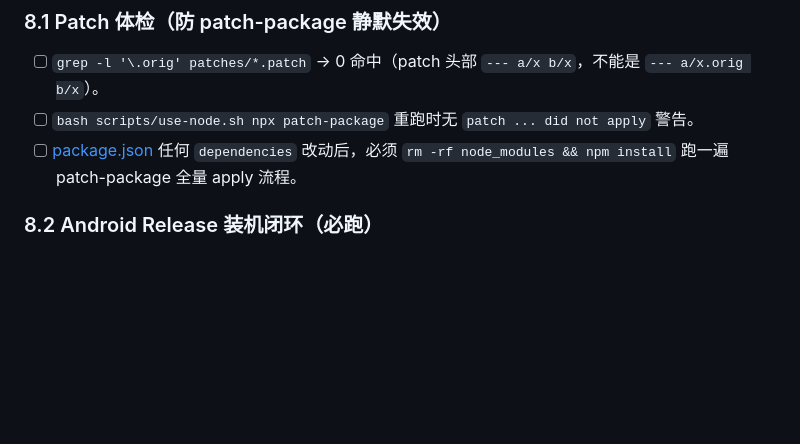
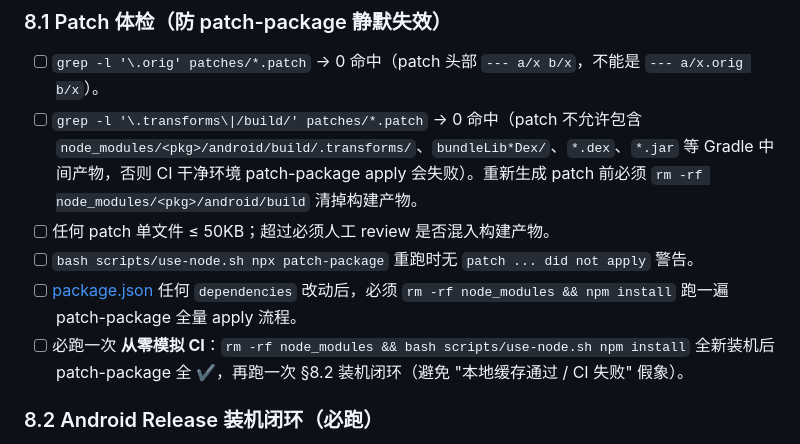
Before and after one commit to CarGuo/GSYGithubAPP, a Markdown page: harness/regression/checklist.md, the part around the change. Drawn GitHub-style; blank space fills up the shorter version.

```diff
--- a/harness/regression/checklist.md
+++ b/harness/regression/checklist.md
@@ -49,8 +49,11 @@
 
 ### 8.1 Patch 体检（防 patch-package 静默失效）
 - [ ] `grep -l '\.orig' patches/*.patch` → 0 命中（patch 头部 `--- a/x b/x`，不能是 `--- a/x.orig b/x`）。
+- [ ] `grep -l '\.transforms\|/build/' patches/*.patch` → 0 命中（patch 不允许包含 `node_modules/<pkg>/android/build/.transforms/`、`bundleLib*Dex/`、`*.dex`、`*.jar` 等 Gradle 中间产物，否则 CI 干净环境 patch-package apply 会失败）。重新生成 patch 前必须 `rm -rf node_modules/<pkg>/android/build` 清掉构建产物。
+- [ ] 任何 patch 单文件 ≤ 50KB；超过必须人工 review 是否混入构建产物。
 - [ ] `bash scripts/use-node.sh npx patch-package` 重跑时无 `patch ... did not apply` 警告。
 - [ ] [package.json](../../package.json) 任何 `dependencies` 改动后，必须 `rm -rf node_modules && npm install` 跑一遍 patch-package 全量 apply 流程。
+- [ ] 必跑一次 **从零模拟 CI**：`rm -rf node_modules && bash scripts/use-node.sh npm install` 全新装机后 patch-package 全 ✔，再跑一次 §8.2 装机闭环（避免 "本地缓存通过 / CI 失败" 假象）。
 
 ### 8.2 Android Release 装机闭环（必跑）
 - [ ] `cd android && bash ../scripts/use-node.sh ./gradlew clean assembleRelease` → BUILD SUCCESSFUL（不能用 `bundleRelease` / `build-android --mode=release` 替代，二者跳过 verifyReleaseResources）。
```
Also changed, not shown: harness/iteration/CHANGELOG-AI.md (+10 -0 lines), harness/regression/known-issues.md (+1 -0 lines).
